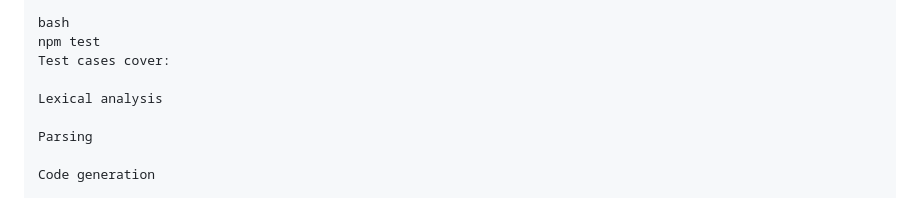
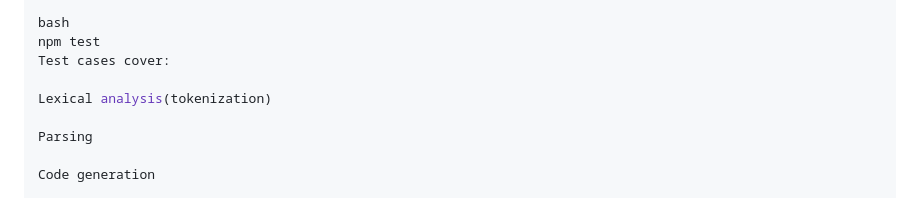
Before and after one commit to harshitzzzzz/compiler_design, a Markdown page: README.md, the part around the change. Drawn GitHub-style.

```diff
--- a/README.md
+++ b/README.md
@@ -215,7 +215,7 @@ bash
 npm test
 Test cases cover:
 
-Lexical analysis
+Lexical analysis(tokenization)
 
 Parsing
 
```
